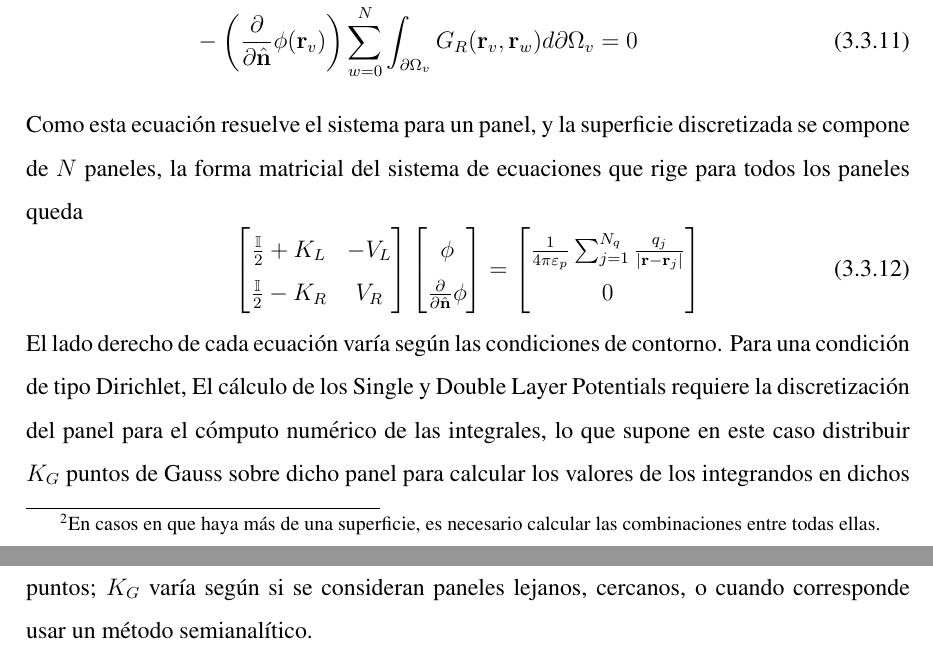
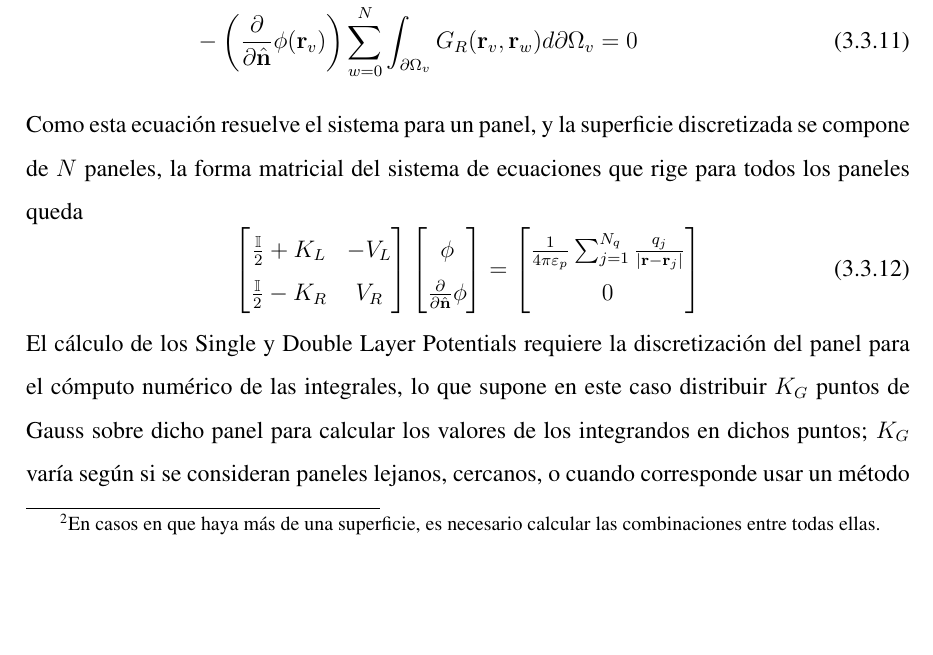
Before and after one commit to ThaNikkitz/Ni-Tesis, a LaTeX thesis (Memoria/Memoria.tex): two parts of pages 44 and 45 of 53 before the commit and part of page 44 of 53 after it, the two joined at a grey line, cut so that both start at the same text, the shorter picture padded with empty space. Compiled offline with pdfLaTeX.

Commit message:
No se que cambie xD

```diff
--- a/Memoria/Memoria.tex
+++ b/Memoria/Memoria.tex
@@ -509,7 +509,6 @@ Como esta ecuación resuelve el sistema para un panel, y la superficie discretiz
 0
 \end{bmatrix}
 \end{equation}
-El lado derecho de cada ecuación varía según las condiciones de contorno. Para una condición de tipo Dirichlet,
 El cálculo de los Single y Double Layer Potentials requiere la discretización del panel para el cómputo numérico de las integrales, lo que supone en este caso distribuir $K_G$ puntos de Gauss sobre dicho panel para calcular los valores de los integrandos en dichos puntos; $K_G$ varía según si se consideran paneles lejanos, cercanos, o cuando corresponde usar un método semianalítico.
 \begin{align*}
 V_{v,w} &= A_v\cdot\sum_{k=1}^{K_G}\sum_{i=-n}^{n}\frac{\omega_k\cdot q_i}{4\pi|\mathbf{r}_w - \mathbf{r}_{v,k,i}^*|} \numberthis\\
```
Also changed, not shown: Memoria/Memoria.pdf, 3 other files.
